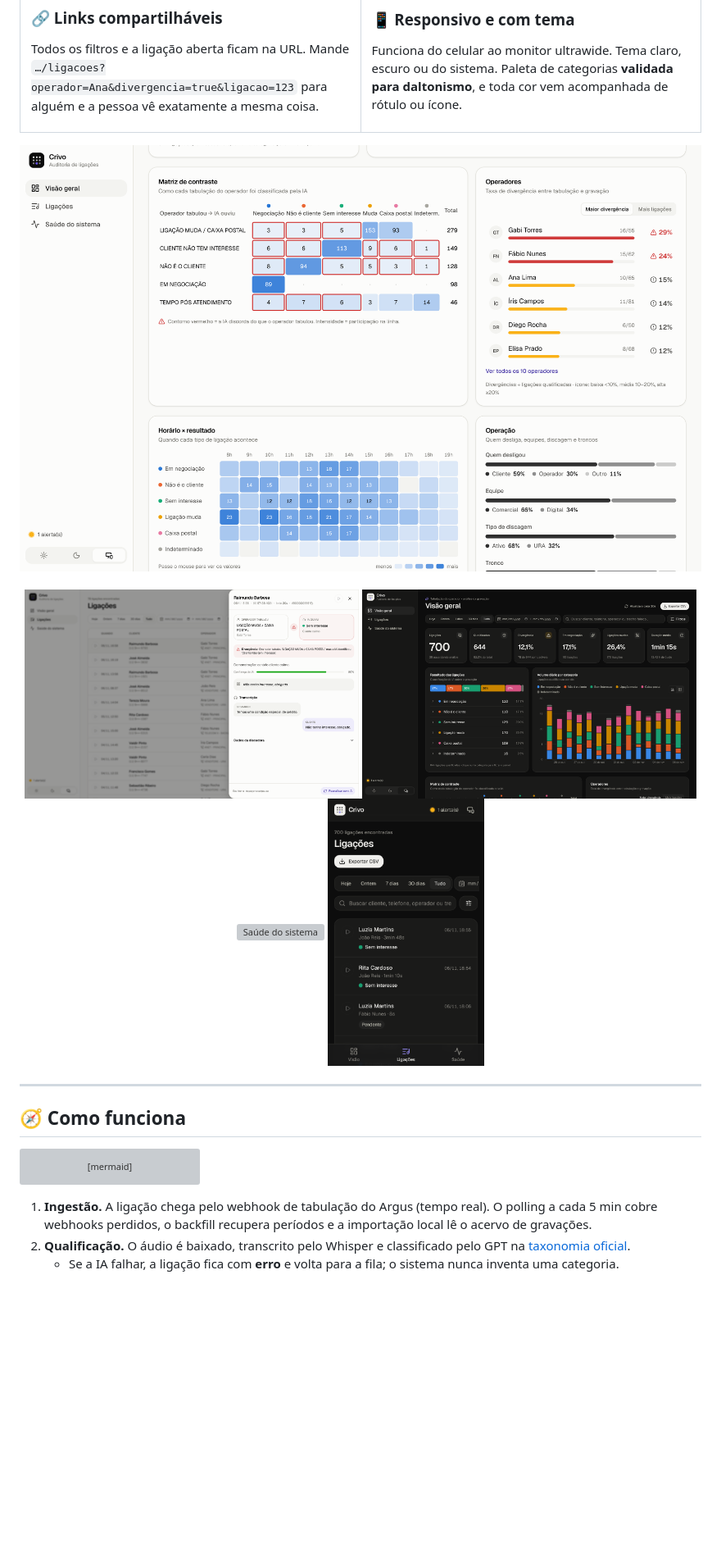
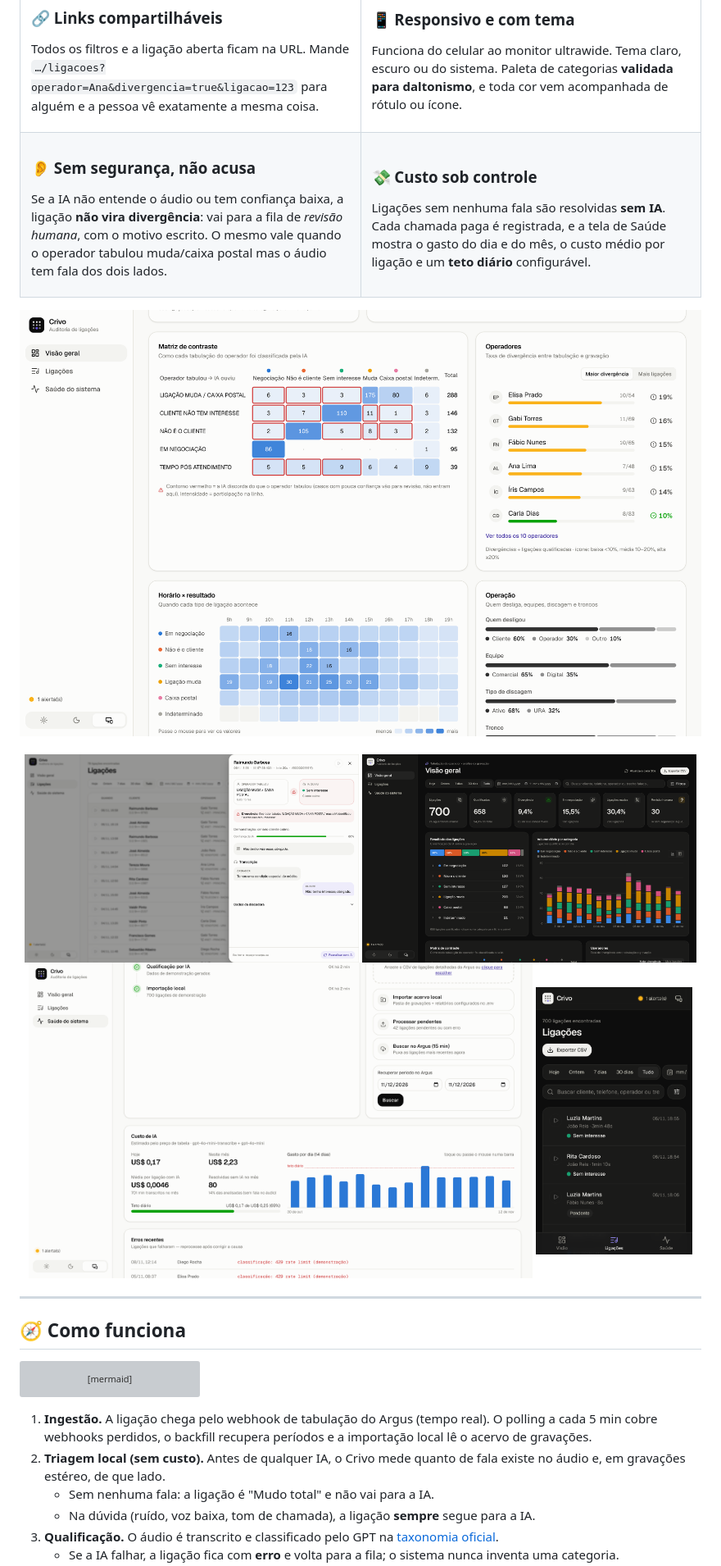
Before and after one commit to nanzinx/Crivo, a Markdown page: README.md, the part around one of its changes. Shown at 82% size. GitHub-like rendering; pictures changed too: docs/img/matriz-operadores.png, docs/img/saude-custo.png (added), docs/img/visao-geral-escuro.png; blank space fills up the shorter version; grey boxes are pictures that could not be loaded.

````diff
--- a/README.md
+++ b/README.md
@@ -80,6 +81,20 @@ Funciona do celular ao monitor ultrawide. Tema claro, escuro ou do sistema. Pale
 
 </td>
 </tr>
+<tr>
+<td valign="top">
+
+### 👂 Sem segurança, não acusa
+Se a IA não entende o áudio ou tem confiança baixa, a ligação **não vira divergência**: vai para a fila de *revisão humana*, com o motivo escrito. O mesmo vale quando o operador tabulou muda/caixa postal mas o áudio tem fala dos dois lados.
+
+</td>
+<td valign="top">
+
+### 💸 Custo sob controle
+Ligações sem nenhuma fala são resolvidas **sem IA**. Cada chamada paga é registrada, e a tela de Saúde mostra o gasto do dia e do mês, o custo médio por ligação e um **teto diário** configurável.
+
+</td>
+</tr>
 </table>
 
 <div align="center">
@@ -88,7 +103,7 @@ Funciona do celular ao monitor ultrawide. Tema claro, escuro ou do sistema. Pale
 <img src="docs/img/ligacao-detalhe.png" alt="Detalhe de uma ligação divergente" width="49%" />
 <img src="docs/img/visao-geral-escuro.png" alt="Tema escuro" width="49%" />
 <br/>
-<img src="docs/img/saude.png" alt="Saúde do sistema" width="74%" />
+<img src="docs/img/saude-custo.png" alt="Saúde do sistema e custo de IA" width="74%" />
 <img src="docs/img/celular.png" alt="Versão para celular" width="23%" />
 </div>
 
@@ -129,5 +144,8 @@ flowchart LR
 ```
 
 1. **Ingestão.** A ligação chega pelo webhook de tabulação do Argus (tempo real). O polling a cada 5 min cobre webhooks perdidos, o backfill recupera períodos e a importação local lê o acervo de gravações.
-2. **Qualificação.** O áudio é baixado, transcrito pelo Whisper e classificado pelo GPT na [taxonomia oficial](#-taxonomia).
+2. **Triagem local (sem custo).** Antes de qualquer IA, o Crivo mede quanto de fala existe no áudio e, em gravações estéreo, de que lado.
+   - Sem nenhuma fala: a ligação é "Mudo total" e não vai para a IA.
+   - Na dúvida (ruído, voz baixa, tom de chamada), a ligação **sempre** segue para a IA.
+3. **Qualificação.** O áudio é transcrito e classificado pelo GPT na [taxonomia oficial](#-taxonomia).
    - Se a IA falhar, a ligação fica com **erro** e volta para a fila; o sistema nunca inventa uma categoria.
````
Also changed, not shown: other parts of README.md (+65 -10 lines), docs/img/visao-geral.png, 10 other files.
